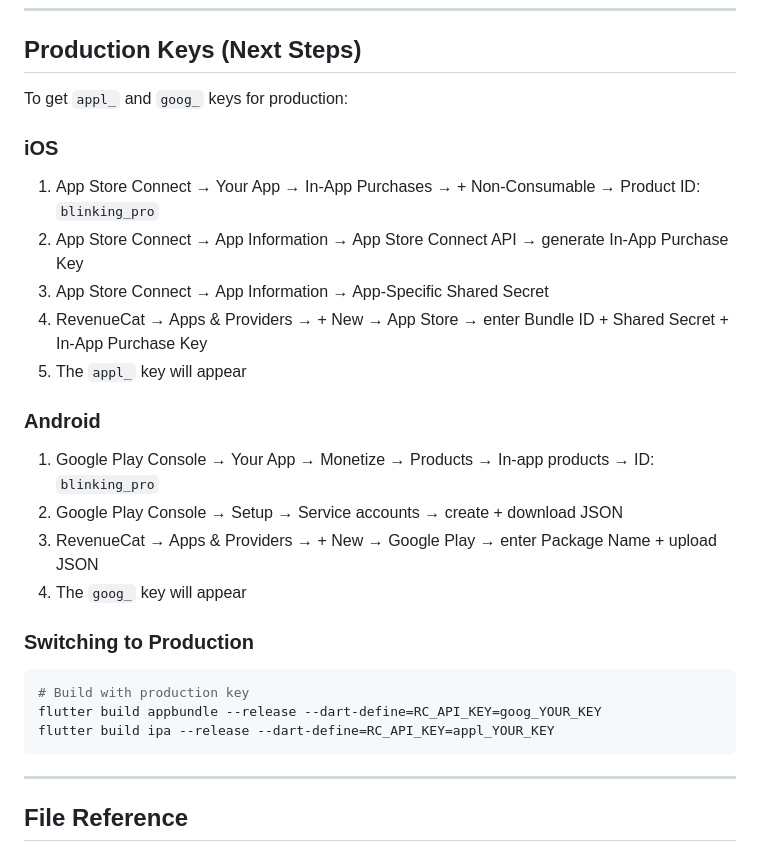
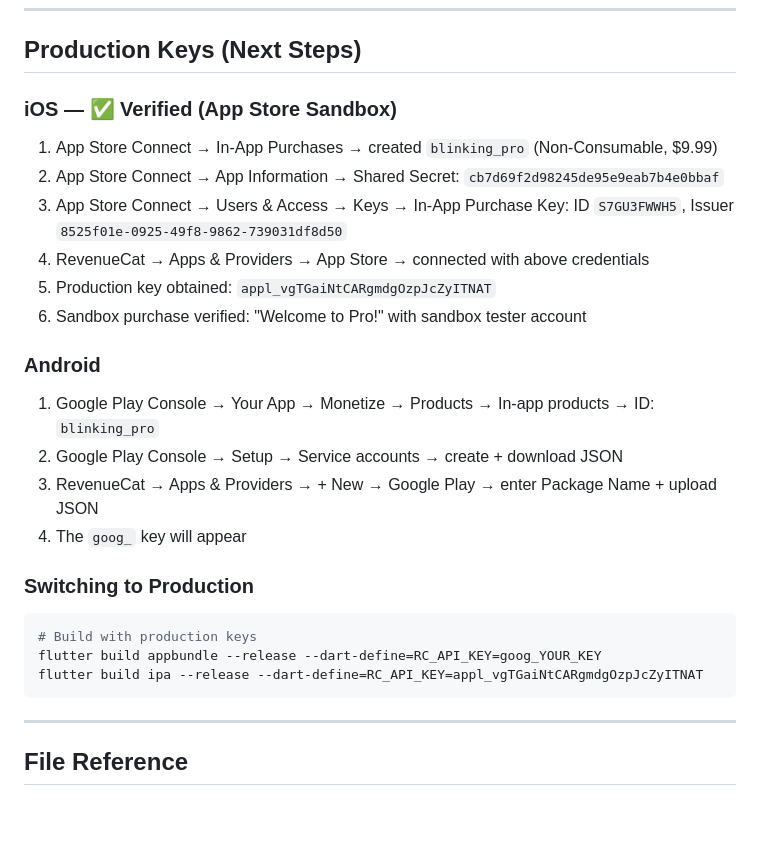
Before and after one commit to justinzero888/blinking_app, a Markdown page: docs/plans/revenuecat-setup-actual.md, the part around the change. Rendered like a GitHub page; blank space fills up the shorter version.

Commit message:
docs: iOS App Store sandbox purchase verified, update IAP setup guides with production key

````diff
--- a/docs/plans/revenuecat-setup-actual.md
+++ b/docs/plans/revenuecat-setup-actual.md
@@ -155,14 +155,13 @@ The app normally starts in 21-day preview mode (free AI). To test the paywall:
 
 ## Production Keys (Next Steps)
 
-To get `appl_` and `goog_` keys for production:
-
-### iOS
-1. App Store Connect → Your App → In-App Purchases → + Non-Consumable → Product ID: `blinking_pro`
-2. App Store Connect → App Information → App Store Connect API → generate In-App Purchase Key
-3. App Store Connect → App Information → App-Specific Shared Secret
-4. RevenueCat → Apps & Providers → + New → App Store → enter Bundle ID + Shared Secret + In-App Purchase Key
-5. The `appl_` key will appear
+### iOS — ✅ Verified (App Store Sandbox)
+1. App Store Connect → In-App Purchases → created `blinking_pro` (Non-Consumable, $9.99)
+2. App Store Connect → App Information → Shared Secret: `cb7d69f2d98245de95e9eab7b4e0bbaf`
+3. App Store Connect → Users & Access → Keys → In-App Purchase Key: ID `S7GU3FWWH5`, Issuer `8525f01e-0925-49f8-9862-739031df8d50`
+4. RevenueCat → Apps & Providers → App Store → connected with above credentials
+5. Production key obtained: `appl_vgTGaiNtCARgmdgOzpJcZyITNAT`
+6. Sandbox purchase verified: "Welcome to Pro!" with sandbox tester account
 
 ### Android
 1. Google Play Console → Your App → Monetize → Products → In-app products → ID: `blinking_pro`
@@ -172,9 +171,9 @@ To get `appl_` and `goog_` keys for production:
 
 ### Switching to Production
 ```bash
-# Build with production key
+# Build with production keys
 flutter build appbundle --release --dart-define=RC_API_KEY=goog_YOUR_KEY
-flutter build ipa --release --dart-define=RC_API_KEY=appl_YOUR_KEY
+flutter build ipa --release --dart-define=RC_API_KEY=appl_vgTGaiNtCARgmdgOzpJcZyITNAT
 ```
 
 ---
````
Also changed, not shown: docs/plans/ios-app-store-iap-setup.md (+1 -1 lines).
